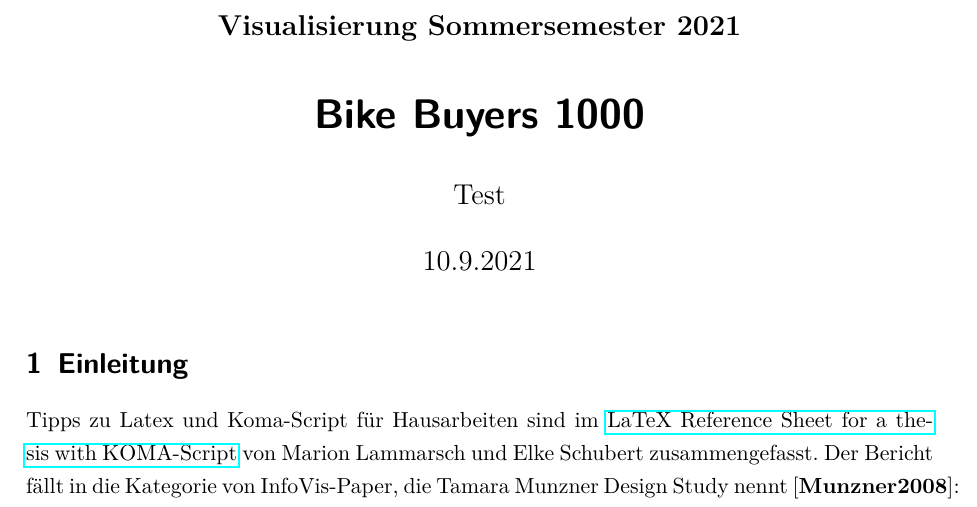
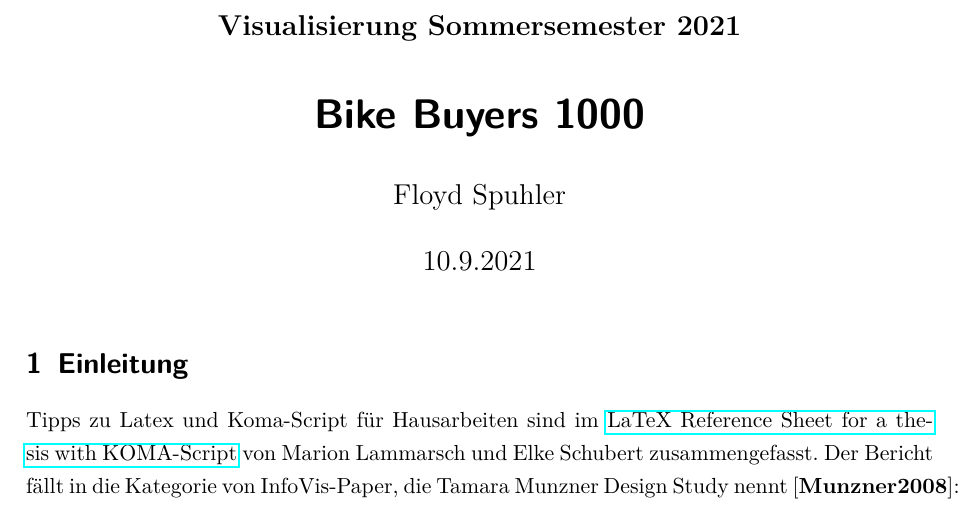
Before and after one commit to floeagle/Bike-Buyers-1000, a LaTeX document (Bericht/Latex/bericht-vorlage1.tex): part of page 1 of 4, cut so that both start at the same text. Compiled offline with pdfLaTeX.

Commit message:
Name und Notizen hinzugefügt

```diff
--- a/Bericht/Latex/bericht-vorlage1.tex
+++ b/Bericht/Latex/bericht-vorlage1.tex
@@ -17,7 +17,7 @@
 \subject{Projektbericht zum Modul Information Retrieval und Visualisierung Sommersemester 2021}
 \title{Bike Buyers 1000}
 %\subtitle{Untertitel}% optional
-\author{Test}% obligatorisch
+\author{Floyd Spuhler}% obligatorisch
 \date{10.9.2021}
 \maketitle% verwendet die zuvor gemachte Angaben zur Gestaltung eines Titels
 % ----------------------------------------------------------------------------
```
Also changed, not shown: Bericht/Latex/bericht-vorlage1.pdf, 1 other file.
